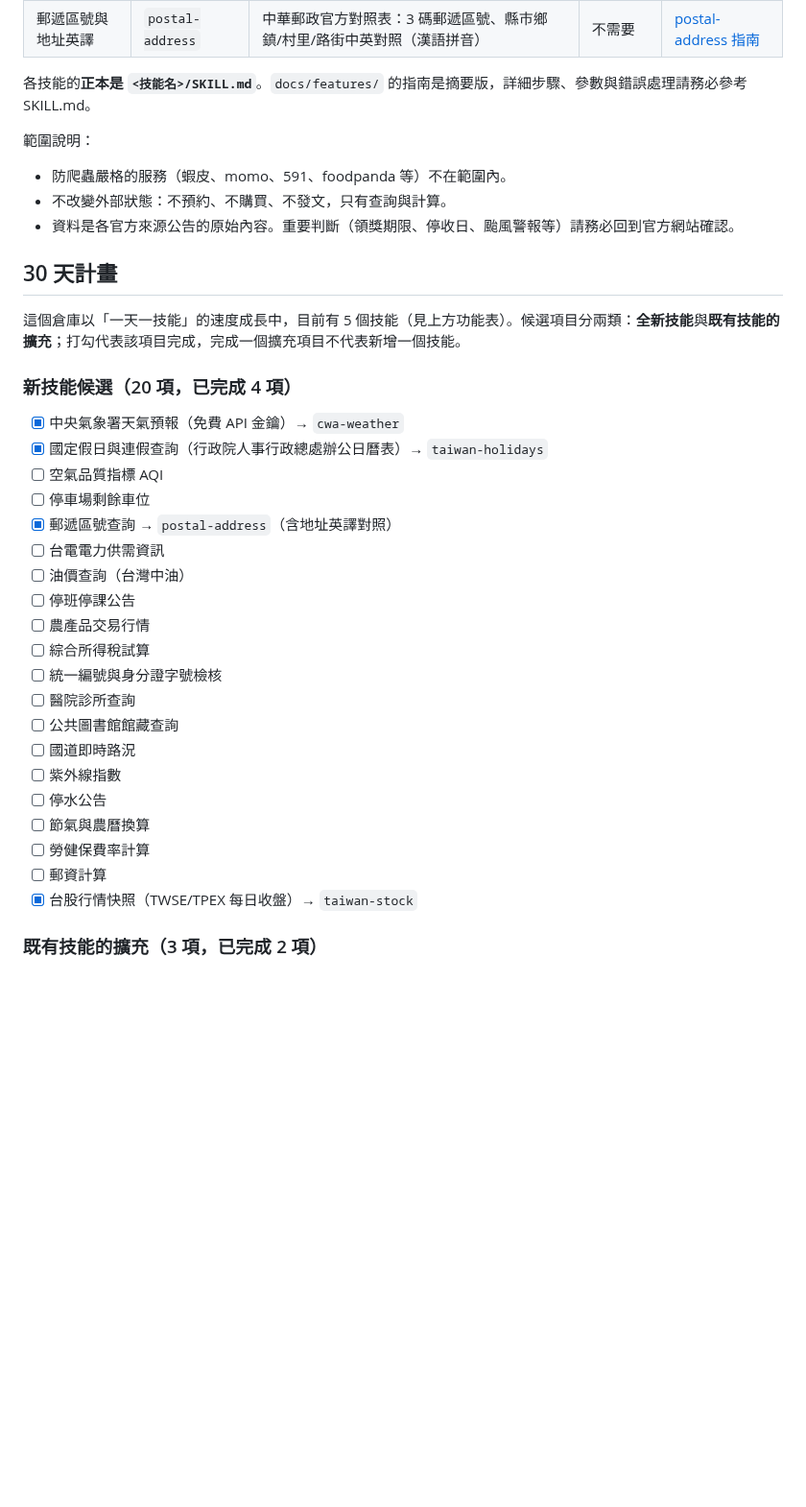
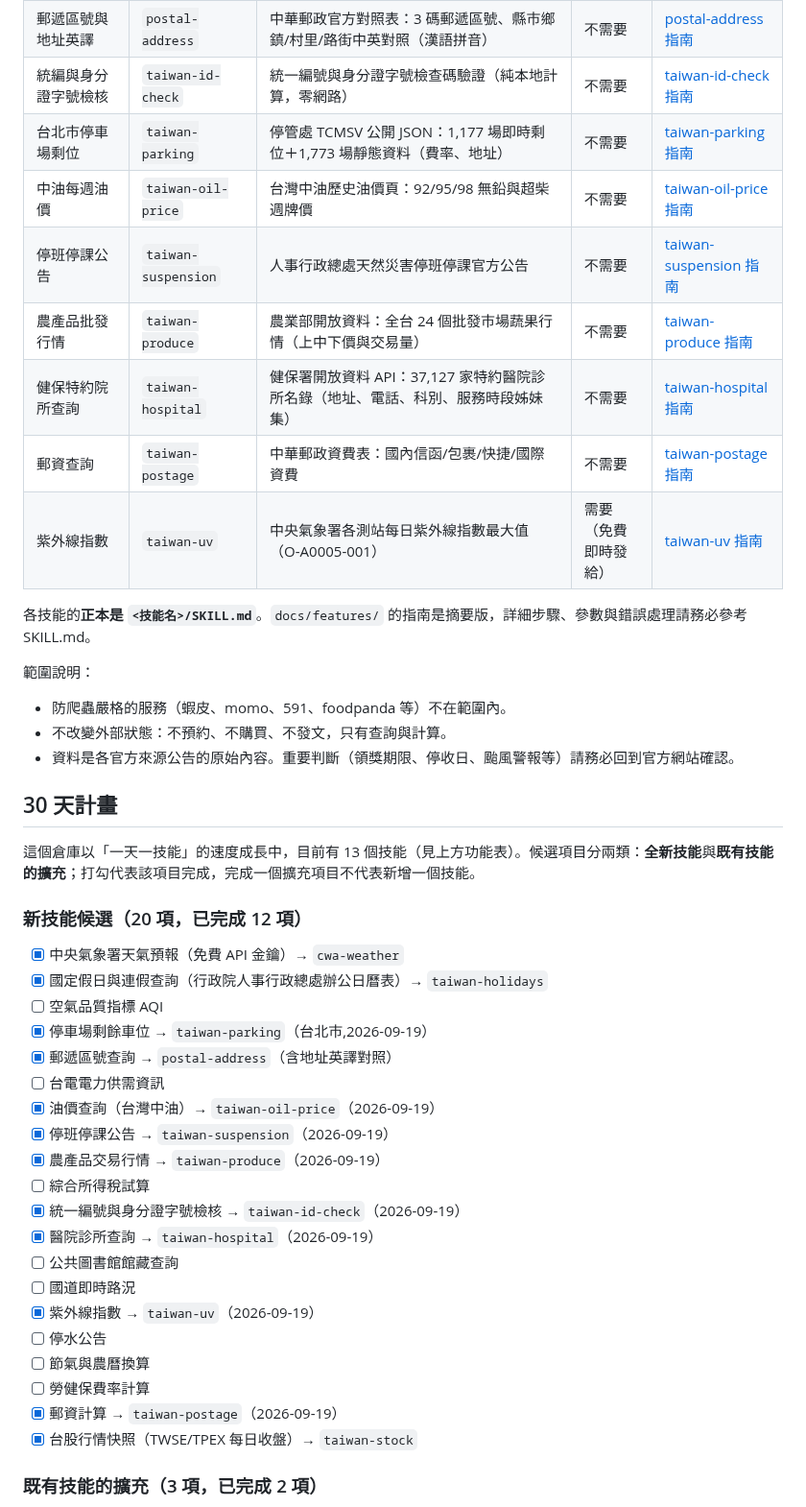
Before and after one commit to tahodev/baodao-skill, a Markdown page: README.md, the part around one of its changes. Shown at 96% size. Drawn GitHub-style; blank space fills up the shorter version.

Commit message:
docs(readme): add eight new skills to feature tables and 30-day plan (13 skills, 12 of 20 candidates done)

```diff
--- a/README.md
+++ b/README.md
@@ -43,6 +43,14 @@ npx --yes skills add tahodev/baodao-skill --skill invoice-winning-numbers -g
 | 國定假日與連假查詢 | `taiwan-holidays` | 行政院人事行政總處辦公日曆表：國定假日、連假、補班日（當年度 xlsx 月曆 + 歷年結構化 CSV） | 不需要 | [taiwan-holidays 指南](docs/features/taiwan-holidays.md) |
 | 台股行情快照 | `taiwan-stock` | 上市（TWSE）與上櫃（TPEX）每日收盤行情、個股本月每日成交、大盤指數（收盤統計，非盤中報價） | 不需要 | [taiwan-stock 指南](docs/features/taiwan-stock.md) |
 | 郵遞區號與地址英譯 | `postal-address` | 中華郵政官方對照表：3 碼郵遞區號、縣市鄉鎮/村里/路街中英對照（漢語拼音） | 不需要 | [postal-address 指南](docs/features/postal-address.md) |
+| 統編與身分證字號檢核 | `taiwan-id-check` | 統一編號與身分證字號檢查碼驗證（純本地計算，零網路） | 不需要 | [taiwan-id-check 指南](docs/features/taiwan-id-check.md) |
+| 台北市停車場剩位 | `taiwan-parking` | 停管處 TCMSV 公開 JSON：1,177 場即時剩位＋1,773 場靜態資料（費率、地址） | 不需要 | [taiwan-parking 指南](docs/features/taiwan-parking.md) |
+| 中油每週油價 | `taiwan-oil-price` | 台灣中油歷史油價頁：92/95/98 無鉛與超柴週牌價 | 不需要 | [taiwan-oil-price 指南](docs/features/taiwan-oil-price.md) |
+| 停班停課公告 | `taiwan-suspension` | 人事行政總處天然災害停班停課官方公告 | 不需要 | [taiwan-suspension 指南](docs/features/taiwan-suspension.md) |
+| 農產品批發行情 | `taiwan-produce` | 農業部開放資料：全台 24 個批發市場蔬果行情（上中下價與交易量） | 不需要 | [taiwan-produce 指南](docs/features/taiwan-produce.md) |
+| 健保特約院所查詢 | `taiwan-hospital` | 健保署開放資料 API：37,127 家特約醫院診所名錄（地址、電話、科別、服務時段姊妹集） | 不需要 | [taiwan-hospital 指南](docs/features/taiwan-hospital.md) |
+| 郵資查詢 | `taiwan-postage` | 中華郵政資費表：國內信函/包裹/快捷/國際資費 | 不需要 | [taiwan-postage 指南](docs/features/taiwan-postage.md) |
+| 紫外線指數 | `taiwan-uv` | 中央氣象署各測站每日紫外線指數最大值（O-A0005-001） | 需要（免費即時發給） | [taiwan-uv 指南](docs/features/taiwan-uv.md) |
 
 各技能的**正本是 `<技能名>/SKILL.md`**。`docs/features/` 的指南是摘要版，詳細步驟、參數與錯誤處理請務必參考 SKILL.md。
 
@@ -54,29 +62,29 @@ npx --yes skills add tahodev/baodao-skill --skill invoice-winning-numbers -g
 
 ## 30 天計畫
 
-這個倉庫以「一天一技能」的速度成長中，目前有 5 個技能（見上方功能表）。候選項目分兩類：**全新技能**與**既有技能的擴充**；打勾代表該項目完成，完成一個擴充項目不代表新增一個技能。
+這個倉庫以「一天一技能」的速度成長中，目前有 13 個技能（見上方功能表）。候選項目分兩類：**全新技能**與**既有技能的擴充**；打勾代表該項目完成，完成一個擴充項目不代表新增一個技能。
 
-### 新技能候選（20 項，已完成 4 項）
+### 新技能候選（20 項，已完成 12 項）
 
 - [x] 中央氣象署天氣預報（免費 API 金鑰）→ `cwa-weather`
 - [x] 國定假日與連假查詢（行政院人事行政總處辦公日曆表）→ `taiwan-holidays`
 - [ ] 空氣品質指標 AQI
-- [ ] 停車場剩餘車位
+- [x] 停車場剩餘車位 → `taiwan-parking`（台北市,2026-09-19）
 - [x] 郵遞區號查詢 → `postal-address`（含地址英譯對照）
 - [ ] 台電電力供需資訊
-- [ ] 油價查詢（台灣中油）
-- [ ] 停班停課公告
-- [ ] 農產品交易行情
+- [x] 油價查詢（台灣中油）→ `taiwan-oil-price`（2026-09-19）
+- [x] 停班停課公告 → `taiwan-suspension`（2026-09-19）
+- [x] 農產品交易行情 → `taiwan-produce`（2026-09-19）
 - [ ] 綜合所得稅試算
-- [ ] 統一編號與身分證字號檢核
-- [ ] 醫院診所查詢
+- [x] 統一編號與身分證字號檢核 → `taiwan-id-check`（2026-09-19）
+- [x] 醫院診所查詢 → `taiwan-hospital`（2026-09-19）
 - [ ] 公共圖書館館藏查詢
 - [ ] 國道即時路況
-- [ ] 紫外線指數
+- [x] 紫外線指數 → `taiwan-uv`（2026-09-19）
 - [ ] 停水公告
 - [ ] 節氣與農曆換算
 - [ ] 勞健保費率計算
-- [ ] 郵資計算
+- [x] 郵資計算 → `taiwan-postage`（2026-09-19）
 - [x] 台股行情快照（TWSE/TPEX 每日收盤）→ `taiwan-stock`
 
 ### 既有技能的擴充（3 項，已完成 2 項）
```
Also changed, not shown: other parts of README.md (+8 -0 lines).
